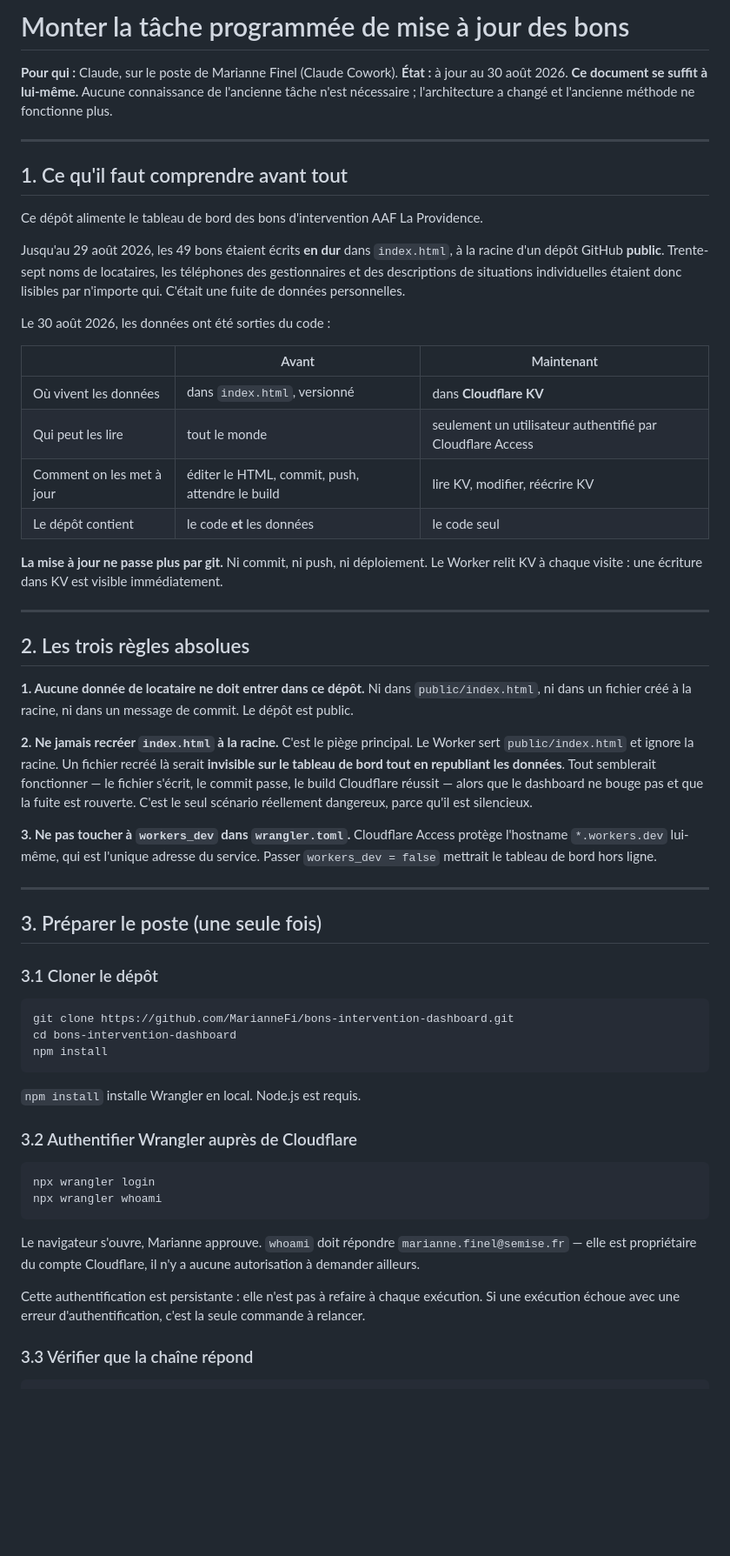
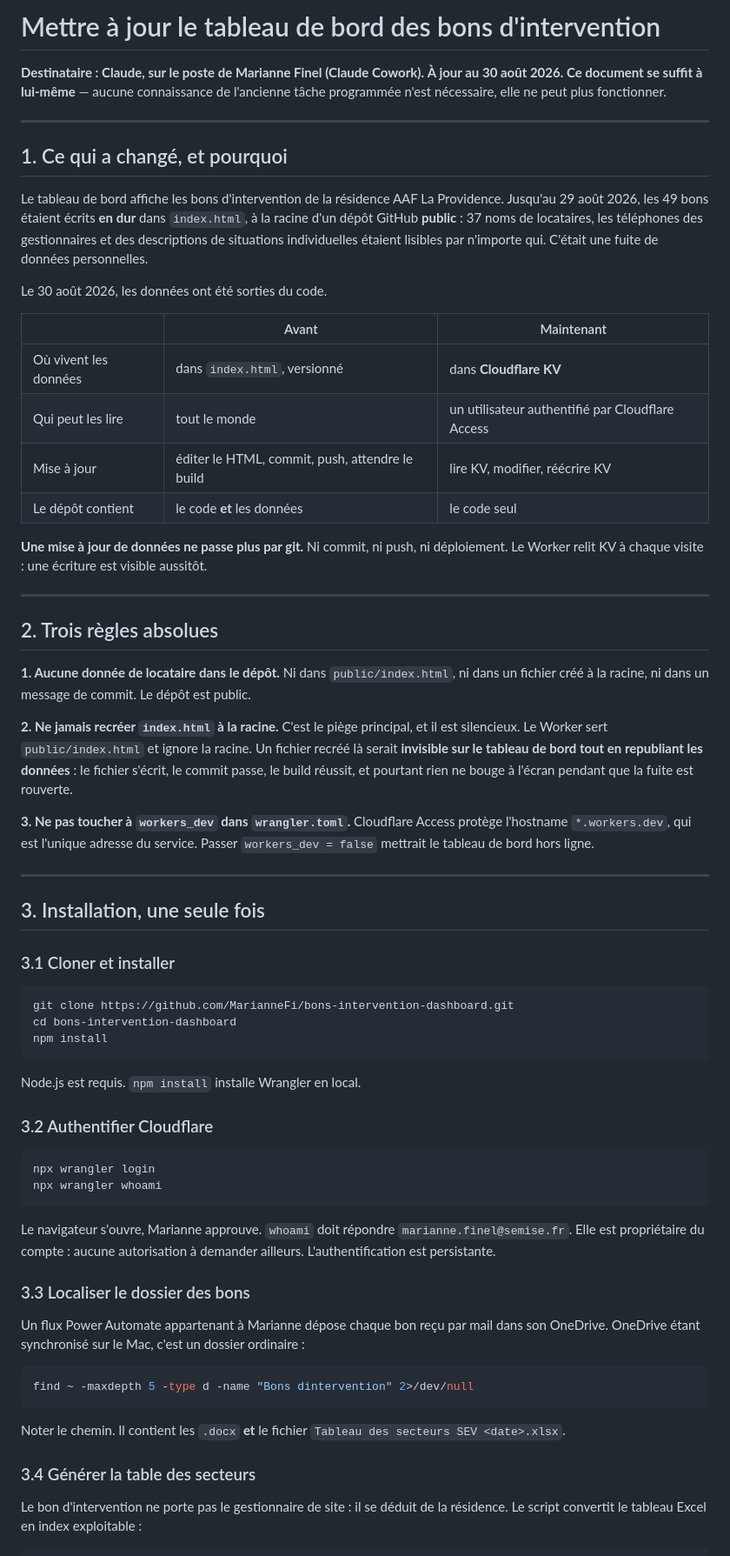
Before and after one commit to MarianneFi/bons-intervention-dashboard, a Markdown page: docs/TACHE-PROGRAMMEE.md, the part around one of its changes. Shown at 87% size. Rendered like a GitHub page; blank space fills up the shorter version.

````diff
--- a/docs/TACHE-PROGRAMMEE.md
+++ b/docs/TACHE-PROGRAMMEE.md
@@ -1,58 +1,54 @@
-# Monter la tâche programmée de mise à jour des bons
+# Mettre à jour le tableau de bord des bons d'intervention
 
-**Pour qui :** Claude, sur le poste de Marianne Finel (Claude Cowork).
-**État :** à jour au 30 août 2026.
-**Ce document se suffit à lui-même.** Aucune connaissance de l'ancienne tâche n'est
-nécessaire ; l'architecture a changé et l'ancienne méthode ne fonctionne plus.
+**Destinataire : Claude, sur le poste de Marianne Finel (Claude Cowork).**
+**À jour au 30 août 2026. Ce document se suffit à lui-même** — aucune connaissance
+de l'ancienne tâche programmée n'est nécessaire, elle ne peut plus fonctionner.
 
 ---
 
-## 1. Ce qu'il faut comprendre avant tout
+## 1. Ce qui a changé, et pourquoi
 
-Ce dépôt alimente le tableau de bord des bons d'intervention AAF La Providence.
+Le tableau de bord affiche les bons d'intervention de la résidence AAF La Providence.
+Jusqu'au 29 août 2026, les 49 bons étaient écrits **en dur** dans `index.html`, à la
+racine d'un dépôt GitHub **public** : 37 noms de locataires, les téléphones des
+gestionnaires et des descriptions de situations individuelles étaient lisibles par
+n'importe qui. C'était une fuite de données personnelles.
 
-Jusqu'au 29 août 2026, les 49 bons étaient écrits **en dur** dans `index.html`, à la
-racine d'un dépôt GitHub **public**. Trente-sept noms de locataires, les téléphones
-des gestionnaires et des descriptions de situations individuelles étaient donc
-lisibles par n'importe qui. C'était une fuite de données personnelles.
-
-Le 30 août 2026, les données ont été sorties du code :
+Le 30 août 2026, les données ont été sorties du code.
 
 | | Avant | Maintenant |
 |---|---|---|
 | Où vivent les données | dans `index.html`, versionné | dans **Cloudflare KV** |
-| Qui peut les lire | tout le monde | seulement un utilisateur authentifié par Cloudflare Access |
-| Comment on les met à jour | éditer le HTML, commit, push, attendre le build | lire KV, modifier, réécrire KV |
+| Qui peut les lire | tout le monde | un utilisateur authentifié par Cloudflare Access |
+| Mise à jour | éditer le HTML, commit, push, attendre le build | lire KV, modifier, réécrire KV |
 | Le dépôt contient | le code **et** les données | le code seul |
 
-**La mise à jour ne passe plus par git.** Ni commit, ni push, ni déploiement. Le
-Worker relit KV à chaque visite : une écriture dans KV est visible immédiatement.
+**Une mise à jour de données ne passe plus par git.** Ni commit, ni push, ni
+déploiement. Le Worker relit KV à chaque visite : une écriture est visible aussitôt.
 
 ---
 
-## 2. Les trois règles absolues
+## 2. Trois règles absolues
 
-**1. Aucune donnée de locataire ne doit entrer dans ce dépôt.**
+**1. Aucune donnée de locataire dans le dépôt.**
 Ni dans `public/index.html`, ni dans un fichier créé à la racine, ni dans un message
 de commit. Le dépôt est public.
 
 **2. Ne jamais recréer `index.html` à la racine.**
-C'est le piège principal. Le Worker sert `public/index.html` et ignore la racine. Un
-fichier recréé là serait **invisible sur le tableau de bord tout en republiant les
-données**. Tout semblerait fonctionner — le fichier s'écrit, le commit passe, le build
-Cloudflare réussit — alors que le dashboard ne bouge pas et que la fuite est rouverte.
-C'est le seul scénario réellement dangereux, parce qu'il est silencieux.
+C'est le piège principal, et il est silencieux. Le Worker sert `public/index.html` et
+ignore la racine. Un fichier recréé là serait **invisible sur le tableau de bord tout
+en republiant les données** : le fichier s'écrit, le commit passe, le build réussit,
+et pourtant rien ne bouge à l'écran pendant que la fuite est rouverte.
 
 **3. Ne pas toucher à `workers_dev` dans `wrangler.toml`.**
-Cloudflare Access protège l'hostname `*.workers.dev` lui-même, qui est l'unique
-adresse du service. Passer `workers_dev = false` mettrait le tableau de bord hors
-ligne.
+Cloudflare Access protège l'hostname `*.workers.dev`, qui est l'unique adresse du
+service. Passer `workers_dev = false` mettrait le tableau de bord hors ligne.
 
 ---
 
-## 3. Préparer le poste (une seule fois)
+## 3. Installation, une seule fois
 
-### 3.1 Cloner le dépôt
+### 3.1 Cloner et installer
 
 ```bash
 git clone https://github.com/MarianneFi/bons-intervention-dashboard.git
@@ -60,9 +56,9 @@ cd bons-intervention-dashboard
 npm install
 ```
 
-`npm install` installe Wrangler en local. Node.js est requis.
+Node.js est requis. `npm install` installe Wrangler en local.
 
-### 3.2 Authentifier Wrangler auprès de Cloudflare
+### 3.2 Authentifier Cloudflare
 
 ```bash
 npx wrangler login
@@ -70,11 +66,23 @@ npx wrangler whoami
 ```
 
 Le navigateur s'ouvre, Marianne approuve. `whoami` doit répondre
-`marianne.finel@semise.fr` — elle est propriétaire du compte Cloudflare, il n'y a
-aucune autorisation à demander ailleurs.
+`marianne.finel@semise.fr`. Elle est propriétaire du compte : aucune autorisation à
+demander ailleurs. L'authentification est persistante.
 
-Cette authentification est persistante : elle n'est pas à refaire à chaque exécution.
-Si une exécution échoue avec une erreur d'authentification, c'est la seule commande à
-relancer.
+### 3.3 Localiser le dossier des bons
 
-### 3.3 Vérifier que la chaîne répond
+Un flux Power Automate appartenant à Marianne dépose chaque bon reçu par mail dans son
+OneDrive. OneDrive étant synchronisé sur le Mac, c'est un dossier ordinaire :
+
+```bash
+find ~ -maxdepth 5 -type d -name "Bons dintervention" 2>/dev/null
+```
+
+Noter le chemin. Il contient les `.docx` **et** le fichier
+`Tableau des secteurs SEV <date>.xlsx`.
+
+### 3.4 Générer la table des secteurs
+
+Le bon d'intervention ne porte pas le gestionnaire de site : il se déduit de la
+résidence. Le script convertit le tableau Excel en index exploitable :
+
````
Also changed, not shown: other parts of docs/TACHE-PROGRAMMEE.md (+152 -203 lines), docs/ETAT-DES-LIEUX.md (added, +169 -0 lines).
